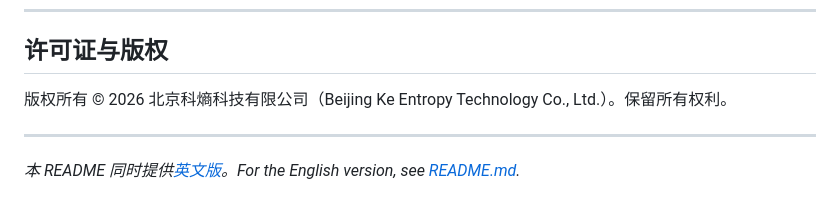
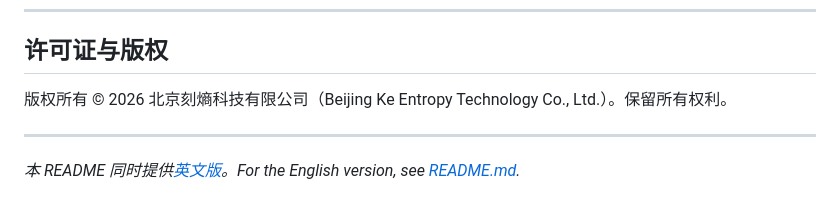
Before and after one commit to 24373054/TLAH-Studio, a Markdown page: README-CN.md, the part around the change. GitHub-like rendering.

Commit message:
Fix company name in Chinese README

```diff
--- a/README-CN.md
+++ b/README-CN.md
@@ -402,7 +402,7 @@ BackgroundTaskRecord
 
 ## 许可证与版权
 
-版权所有 &copy; 2026 北京科熵科技有限公司（Beijing Ke Entropy Technology Co., Ltd.）。保留所有权利。
+版权所有 &copy; 2026 北京刻熵科技有限公司（Beijing Ke Entropy Technology Co., Ltd.）。保留所有权利。
 
 ---
 
```
